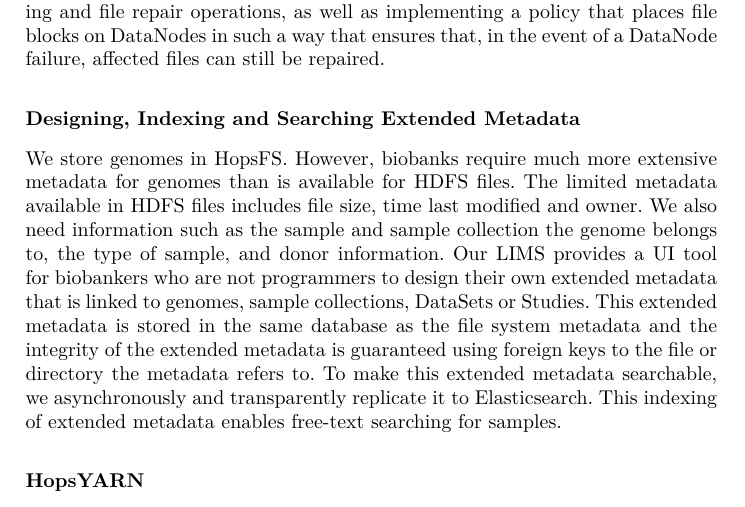
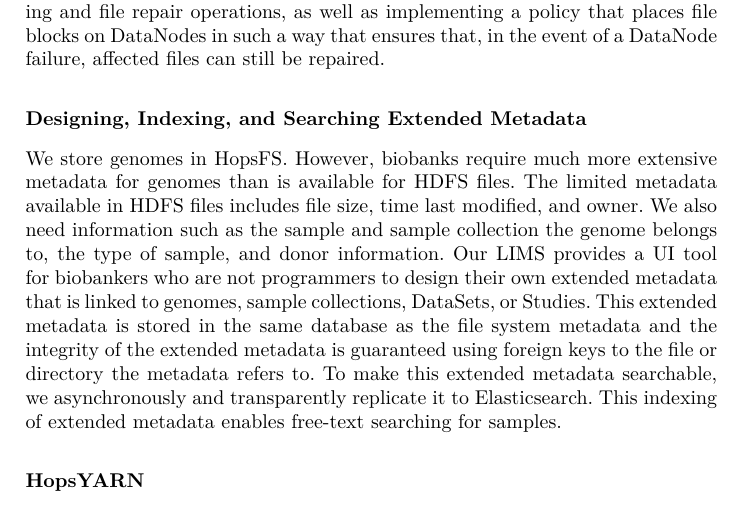
Before and after one commit to biobankcloud/bbc-papers, a LaTeX paper (dmah15/main.tex, which reads dmah15/hops.tex): part of page 8 of 18, cut so that both start at the same text. Compiled offline with pdfLaTeX.

Commit message:
oxford comma

```diff
--- a/dmah15/hops.tex
+++ b/dmah15/hops.tex
@@ -18,8 +18,8 @@ A full installation of our platform builds on an adapted distribution of the Had
 We ensure the consistency of the file system metadata by implementing serialized transactions on well-ordered operations on metadata~\cite{hops_consistency}. A leader NameNode is responsible for file system maintenance tasks,  and leader failure triggers our own leader-election service based on the database~\cite{hopselection}.
 HopsFS can reduce the amount of storage space required to store genomic data, while maintaining high availability by storing files using Reed-Solomon erasure coding, instead of the traditional three-way replication  used in HDFS. Erasure-coding can reduce disk space consumption by 44\% compared to three-way replication. In HopsFS, an ErasureCodingManager runs on the  leader NameNode, managing file encoding and file repair operations, as well as implementing a policy that places file blocks on DataNodes in such a way that ensures that, in the event of a DataNode failure, affected files can still be repaired.
 
-\subsection*{Designing, Indexing and Searching Extended Metadata}
-We store genomes in HopsFS. However, biobanks require much more extensive metadata for genomes than is available for HDFS files. The limited metadata available in HDFS files includes file size, time last modified and owner. We also need information such as the sample and sample collection the genome belongs to, the type of sample, and donor information. Our LIMS provides a UI tool for biobankers who are not programmers to design their own  extended metadata that is linked  to genomes, sample collections, DataSets or Studies. This extended metadata is stored in the same database as the file system metadata and the integrity of the extended metadata is guaranteed using foreign keys to the file or directory the metadata refers to.
+\subsection*{Designing, Indexing, and Searching Extended Metadata}
+We store genomes in HopsFS. However, biobanks require much more extensive metadata for genomes than is available for HDFS files. The limited metadata available in HDFS files includes file size, time last modified, and owner. We also need information such as the sample and sample collection the genome belongs to, the type of sample, and donor information. Our LIMS provides a UI tool for biobankers who are not programmers to design their own  extended metadata that is linked  to genomes, sample collections, DataSets, or Studies. This extended metadata is stored in the same database as the file system metadata and the integrity of the extended metadata is guaranteed using foreign keys to the file or directory the metadata refers to.
 To make this extended metadata searchable, we asynchronously and transparently replicate it to Elasticsearch. This indexing of extended metadata enables free-text searching for samples.
 
 
```
